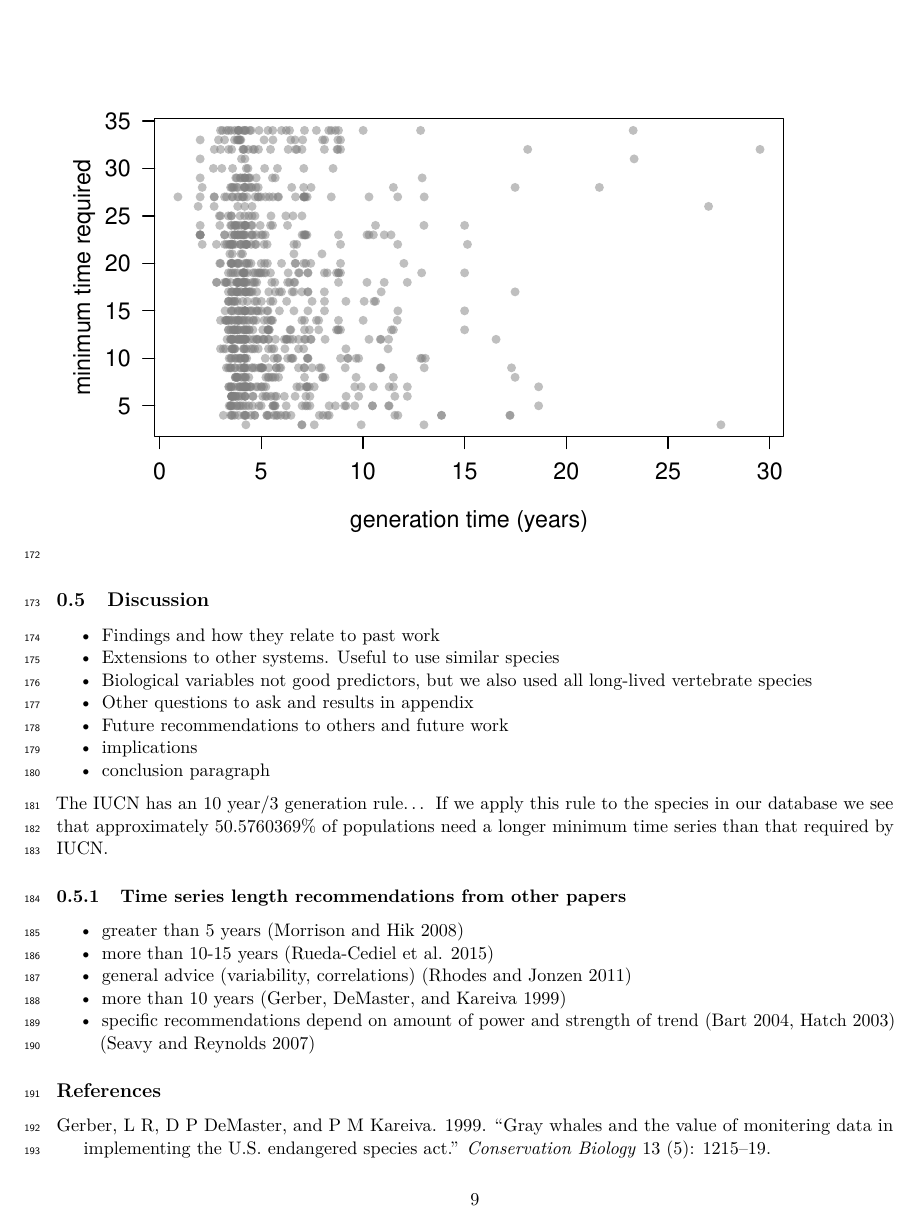
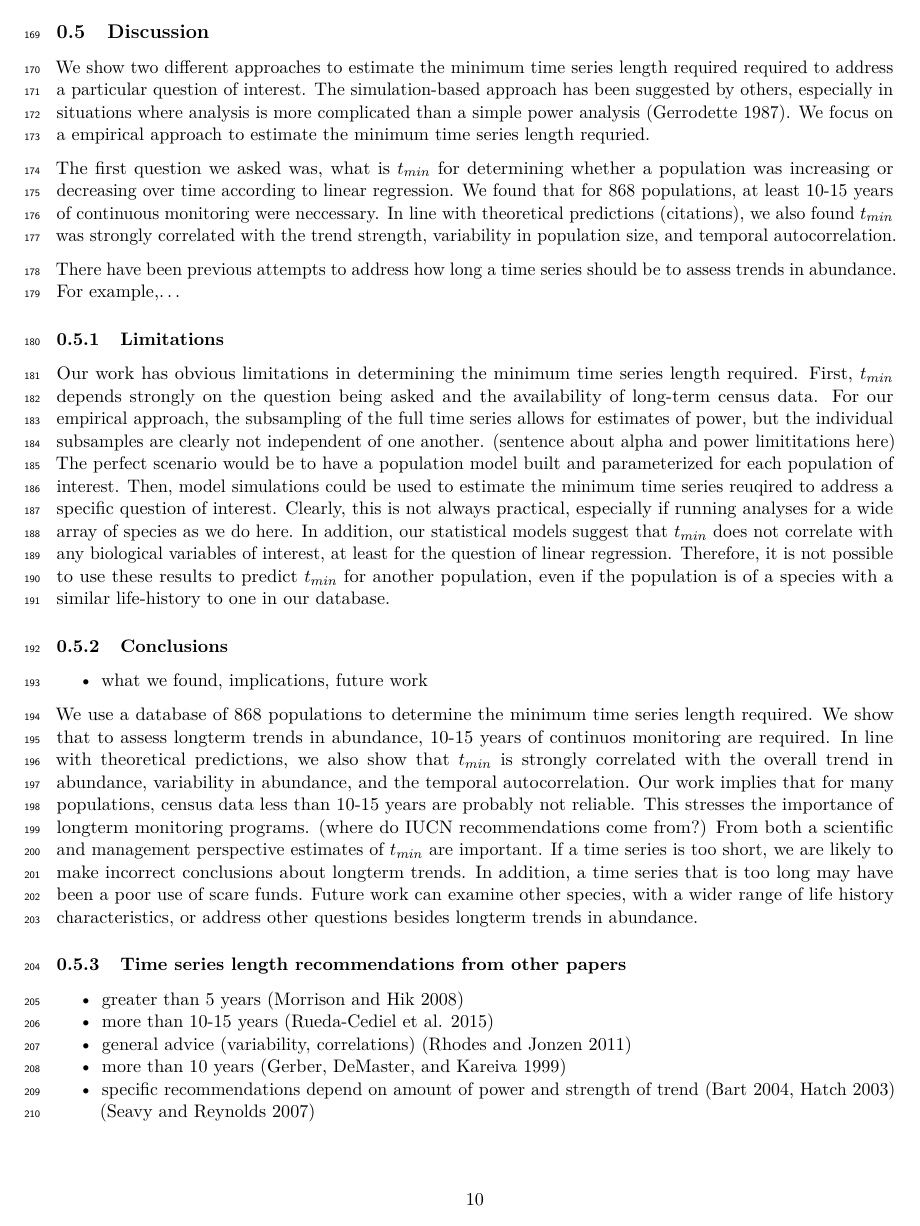
Before and after one commit to eastonwhite/time-series-project, an R Markdown document (writing/manuscript_draft.Rmd): page 9 of 10 before the commit and page 10 of 11 after it. Rendered offline with R 4.5, knitr and Pandoc, then LaTeX, with nearby package versions; code that draws random numbers runs with fixed seeds of ours; some code elsewhere in the file could not run offline.

Commit message:
first draft of the discussion section

```diff
--- a/writing/manuscript_draft.Rmd
+++ b/writing/manuscript_draft.Rmd
@@ -308,7 +310,24 @@ par(mfrow=c(1,1))
 - conclusion paragraph
 
 The IUCN has an 10 year/3 generation rule... If we apply this rule to the species in our database we see that approximately `r 100*sum(pop_info$min_time_for_power>pop_info$IUCN)/nrow(pop_info)`% of populations need a longer minimum time series than that required by IUCN.
+-->
 
+We show two different approaches to estimate the minimum time series length required required to address a particular question of interest. The simulation-based approach has been suggested by others, especially in situations where analysis is more complicated than a simple power analysis [@Gerrodette1987]. We focus on a empirical approach to estimate the minimum time series length requried.
+
+The first question we asked was, what is $t_{min}$ for determining whether a population was increasing or decreasing over time according to linear regression. We found that for `r nrow(pop_info)` populations, at least 10-15 years of continuous monitoring were neccessary. In line with theoretical predictions (citations), we also found $t_{min}$ was strongly correlated with the trend strength, variability in population size, and temporal autocorrelation.
+
+There have been previous attempts to address how long a time series should be to assess trends in abundance. For example,...
+
+
+### Limitations
+
+Our work has obvious limitations in determining the minimum time series length required. First, $t_{min}$ depends strongly on the question being asked and the availability of long-term census data. For our empirical approach, the subsampling of the full time series allows for estimates of power, but the individual subsamples are clearly not independent of one another. (sentence about alpha and power limititations here) The perfect scenario would be to have a population model built and parameterized for each population of interest. Then, model simulations could be used to estimate the minimum time series reuqired to address a specific question of interest. Clearly, this is not always practical, especially if running analyses for a wide array of species as we do here. In addition, our statistical models suggest that $t_{min}$ does not correlate with any biological variables of interest, at least for the question of linear regression. Therefore, it is not possible to use these results to predict $t_{min}$ for another population, even if the population is of a species with a similar life-history to one in our database.
+
+### Conclusions
+
+- what we found, implications, future work
+
+We use a database of `r nrow(pop_info)` populations to determine the minimum time series length required. We show that to assess longterm trends in abundance, 10-15 years of continuos monitoring are required. In line with theoretical predictions, we also show that $t_{min}$ is strongly correlated with the overall trend in abundance, variability in abundance, and the temporal autocorrelation. Our work implies that for many populations, census data less than 10-15 years are probably not reliable. This stresses the importance of longterm monitoring programs. (where do IUCN recommendations come from?) From both a scientific and management perspective estimates of $t_{min}$ are important. If a time series is too short, we are likely to make incorrect conclusions about longterm trends. In addition, a time series that is too long may have been a poor use of scare funds. Future work can examine other species, with a wider range of life history characteristics, or address other questions besides longterm trends in abundance.
 
 ### Time series length recommendations from other papers
 
```
Also changed, not shown: writing/manuscript_draft.Rmd (2 more changed lines).
